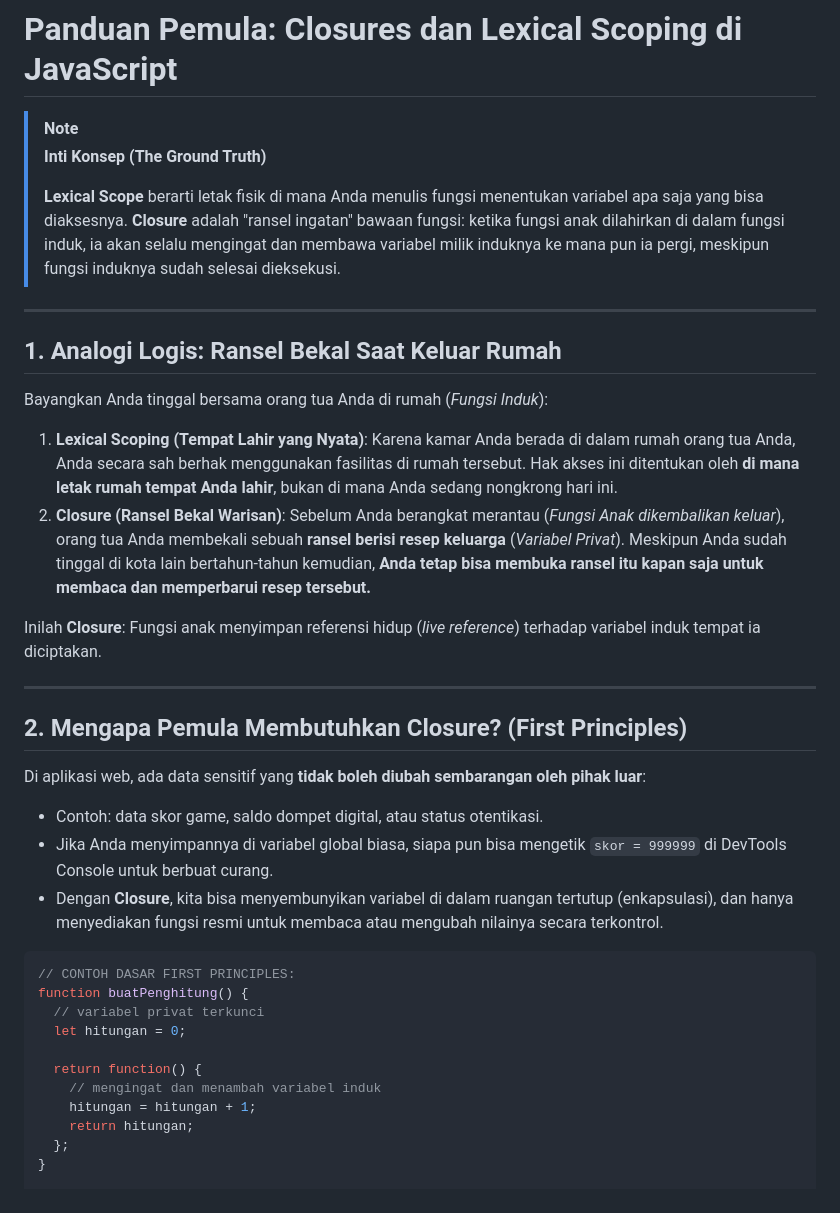
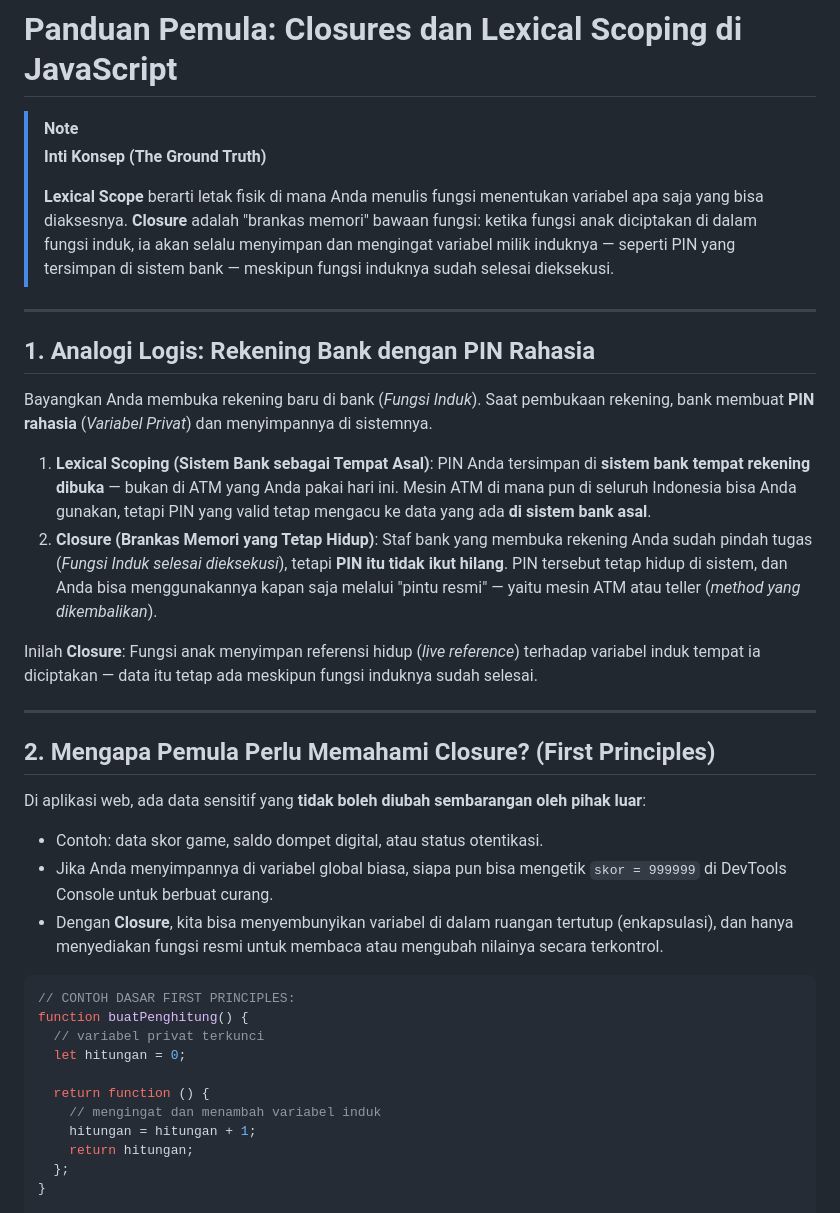
Before and after one commit to AriDPrasetio/js-first-principle, a Markdown page: docs-beginner/03-variables-scope/04-closures-dan-lexical-scoping.md, the part around one of its changes. GitHub-like rendering.

Commit message:
docs-beginner(closures-dan-lexical-scoping): mengganti analogi logis ransel ingatan ke brankas memori

```diff
--- a/docs-beginner/03-variables-scope/04-closures-dan-lexical-scoping.md
+++ b/docs-beginner/03-variables-scope/04-closures-dan-lexical-scoping.md
@@ -11,25 +11,24 @@ official_docs_url: "https://developer.mozilla.org/en-US/docs/Web/JavaScript/Clos
 > **Inti Konsep (The Ground Truth)**
 >
 > **Lexical Scope** berarti letak fisik di mana Anda menulis fungsi menentukan variabel apa saja yang bisa diaksesnya.
-> **Closure** adalah "ransel ingatan" bawaan fungsi: ketika fungsi anak dilahirkan di dalam fungsi induk, ia akan selalu mengingat dan membawa variabel milik induknya ke mana pun ia pergi, meskipun fungsi induknya sudah selesai dieksekusi.
+> **Closure** adalah "brankas memori" bawaan fungsi: ketika fungsi anak diciptakan di dalam fungsi induk, ia akan selalu menyimpan dan mengingat variabel milik induknya — seperti PIN yang tersimpan di sistem bank — meskipun fungsi induknya sudah selesai dieksekusi.
 
 ---
 
-## 1. Analogi Logis: Ransel Bekal Saat Keluar Rumah
+## 1. Analogi Logis: Rekening Bank dengan PIN Rahasia
 
-Bayangkan Anda tinggal bersama orang tua Anda di rumah (*Fungsi Induk*):
+Bayangkan Anda membuka rekening baru di bank (_Fungsi Induk_). Saat pembukaan rekening, bank membuat **PIN rahasia** (_Variabel Privat_) dan menyimpannya di sistemnya.
 
-1. **Lexical Scoping (Tempat Lahir yang Nyata)**:
-   Karena kamar Anda berada di dalam rumah orang tua Anda, Anda secara sah berhak menggunakan fasilitas di rumah tersebut. Hak akses ini ditentukan oleh **di mana letak rumah tempat Anda lahir**, bukan di mana Anda sedang nongkrong hari ini.
-2. **Closure (Ransel Bekal Warisan)**:
-   Sebelum Anda berangkat merantau (*Fungsi Anak dikembalikan keluar*), orang tua Anda membekali sebuah **ransel berisi resep keluarga** (*Variabel Privat*).
-   Meskipun Anda sudah tinggal di kota lain bertahun-tahun kemudian, **Anda tetap bisa membuka ransel itu kapan saja untuk membaca dan memperbarui resep tersebut.**
+1. **Lexical Scoping (Sistem Bank sebagai Tempat Asal)**:
+   PIN Anda tersimpan di **sistem bank tempat rekening dibuka** — bukan di ATM yang Anda pakai hari ini. Mesin ATM di mana pun di seluruh Indonesia bisa Anda gunakan, tetapi PIN yang valid tetap mengacu ke data yang ada **di sistem bank asal**.
+2. **Closure (Brankas Memori yang Tetap Hidup)**:
+   Staf bank yang membuka rekening Anda sudah pindah tugas (_Fungsi Induk selesai dieksekusi_), tetapi **PIN itu tidak ikut hilang**. PIN tersebut tetap hidup di sistem, dan Anda bisa menggunakannya kapan saja melalui "pintu resmi" — yaitu mesin ATM atau teller (_method yang dikembalikan_).
 
-Inilah **Closure**: Fungsi anak menyimpan referensi hidup (*live reference*) terhadap variabel induk tempat ia diciptakan.
+Inilah **Closure**: Fungsi anak menyimpan referensi hidup (_live reference_) terhadap variabel induk tempat ia diciptakan — data itu tetap ada meskipun fungsi induknya sudah selesai.
 
 ---
 
-## 2. Mengapa Pemula Membutuhkan Closure? (First Principles)
+## 2. Mengapa Pemula Perlu Memahami Closure? (First Principles)
 
 Di aplikasi web, ada data sensitif yang **tidak boleh diubah sembarangan oleh pihak luar**:
 
@@ -43,7 +42,7 @@ function buatPenghitung() {
   // variabel privat terkunci
   let hitungan = 0;
 
-  return function() {
+  return function () {
     // mengingat dan menambah variabel induk
     hitungan = hitungan + 1;
     return hitungan;
```
Also changed, not shown: other parts of docs-beginner/03-variables-scope/04-closures-dan-lexical-scoping.md (+6 -1 lines).
